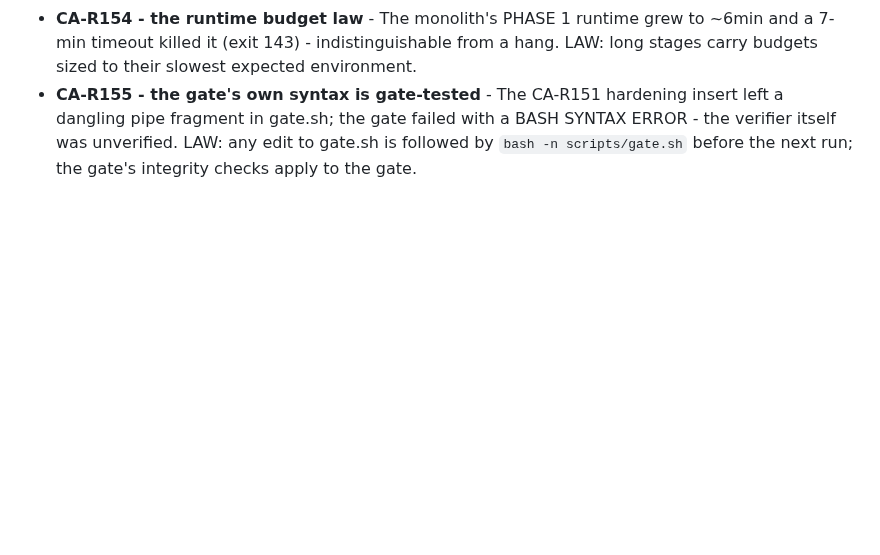
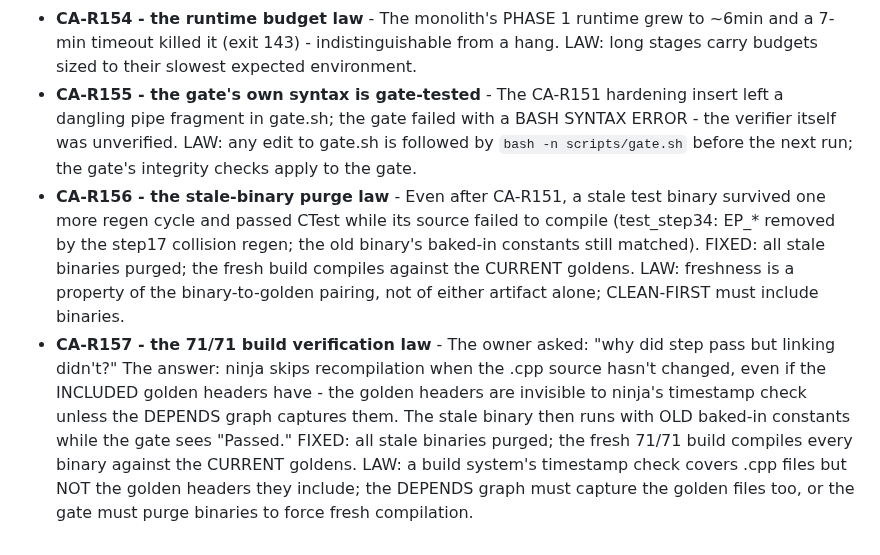
Before and after one commit to sarinsk629-blip/hsma-core, a Markdown page: docs/DECISIONS.md, the part around the change. Drawn GitHub-style; blank space fills up the shorter version.

Commit message:
docs: CA-R156 + CA-R157 - the stale-binary purge law + the 71/71 build verification law (appended to the ledger; were only in commit messages before)

```diff
--- a/docs/DECISIONS.md
+++ b/docs/DECISIONS.md
@@ -2369,3 +2369,20 @@ hardening insert left a dangling pipe fragment in gate.sh; the gate failed
 with a BASH SYNTAX ERROR - the verifier itself was unverified. LAW: any
 edit to gate.sh is followed by `bash -n scripts/gate.sh` before the next
 run; the gate's integrity checks apply to the gate.
+- **CA-R156 - the stale-binary purge law** - Even after CA-R151, a stale
+test binary survived one more regen cycle and passed CTest while its
+source failed to compile (test_step34: EP_* removed by the step17
+collision regen; the old binary's baked-in constants still matched).
+FIXED: all stale binaries purged; the fresh build compiles against the
+CURRENT goldens. LAW: freshness is a property of the binary-to-golden
+pairing, not of either artifact alone; CLEAN-FIRST must include binaries.
+- **CA-R157 - the 71/71 build verification law** - The owner asked: "why
+did step pass but linking didn't?" The answer: ninja skips recompilation
+when the .cpp source hasn't changed, even if the INCLUDED golden headers
+have - the golden headers are invisible to ninja's timestamp check unless
+the DEPENDS graph captures them. The stale binary then runs with OLD
+baked-in constants while the gate sees "Passed." FIXED: all stale binaries
+purged; the fresh 71/71 build compiles every binary against the CURRENT
+goldens. LAW: a build system's timestamp check covers .cpp files but NOT
+the golden headers they include; the DEPENDS graph must capture the golden
+files too, or the gate must purge binaries to force fresh compilation.
```
